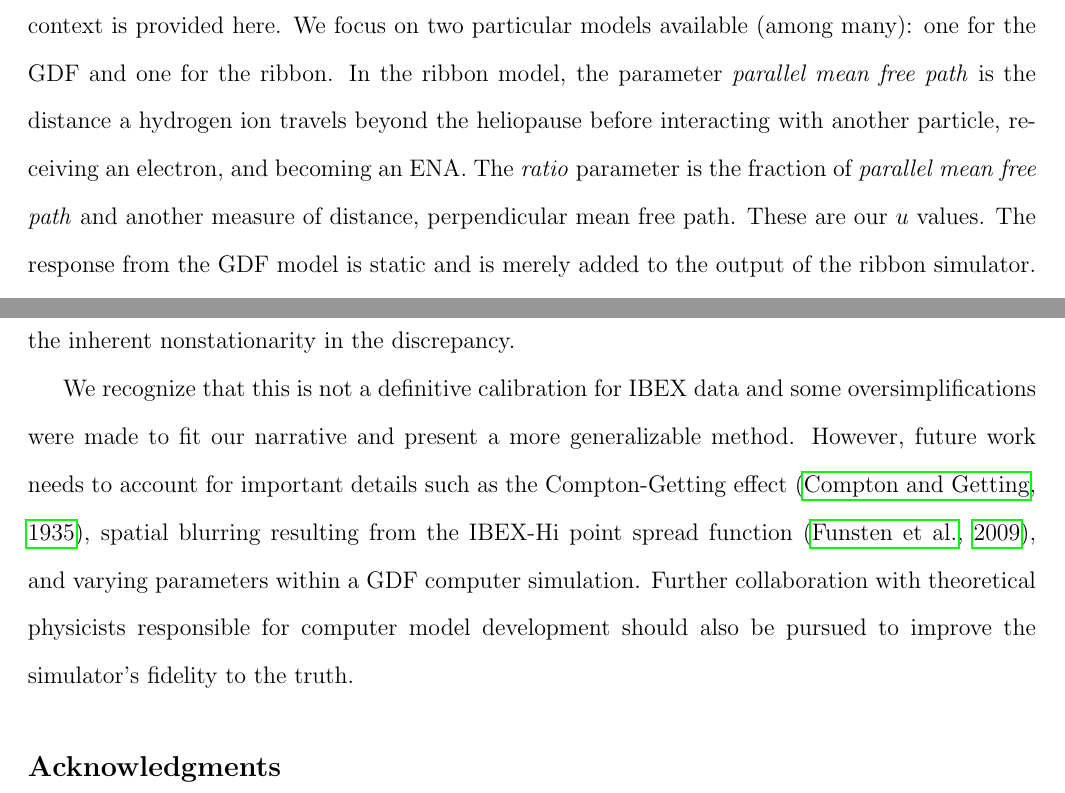
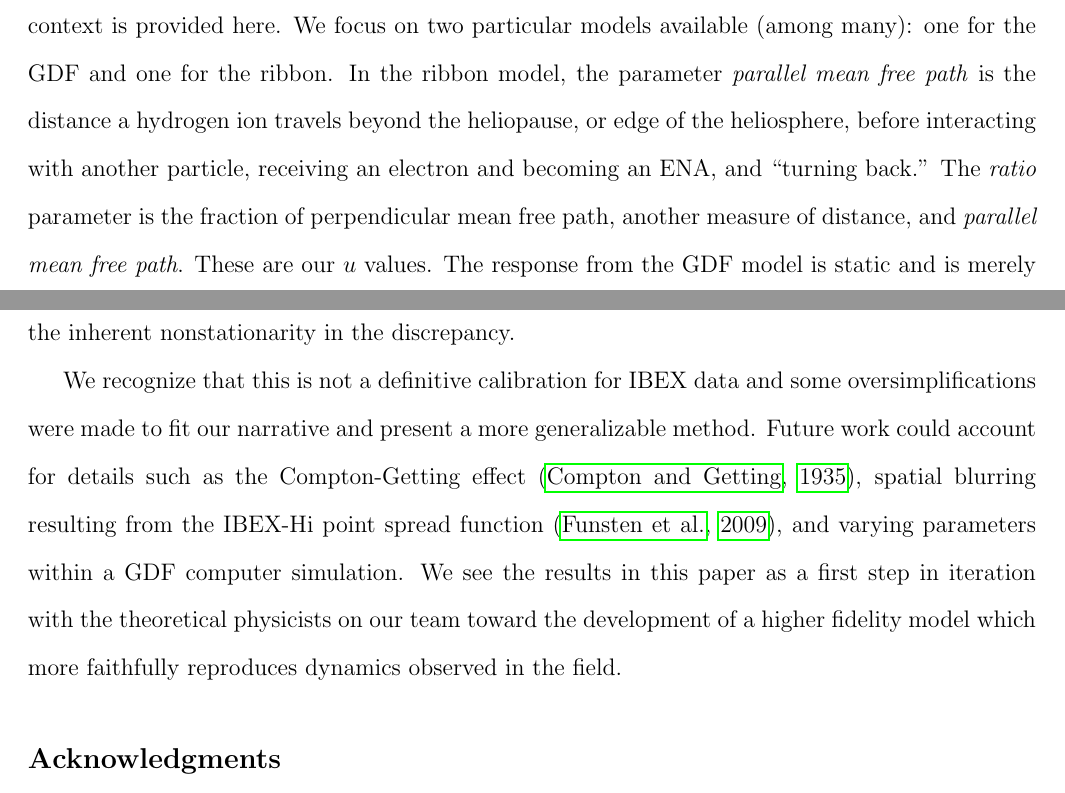
Before and after one commit to lanl/ibex-bayesian-inverse, a LaTeX paper (papers/ibex_bayes_inv.tex): two parts of pages 22 and 32 of 38, joined at a grey line, cut so that both start at the same text. Compiled offline with pdfLaTeX; a missing bibliography style is replaced by a similar one.

Commit message:
making coauthor edits

```diff
--- a/papers/ibex_bayes_inv.tex
+++ b/papers/ibex_bayes_inv.tex
@@ -851,19 +847,20 @@ expression in the Poisson likelihood in Eq.~\ref{eq:pois_inv_bayes_mod} such
 that $\lambda(X^F) = m(u, X^F) - \lambda_{b}(X^F)$.
 
 We have referred to the IBEX simulator throughout this paper without going into
-much detail. While we leave a more in-depth physical interpretation and analysis
-of parameters to more appropriate venues
+much detail. While we leave a more in-depth physical interpretation and
+analysis of parameters to more appropriate venues
 \citep{zirnstein2021heliosheath,zirnstein2025global,swaczyna2020density,huang2025numerical},
-some basic context is provided here. We focus on two particular models available
-(among many): one for the GDF and one for the ribbon. In the ribbon model, the
-parameter \textit{parallel mean free path} is the distance a hydrogen ion
-travels beyond the heliopause before interacting with another particle,
-receiving an electron, and becoming an ENA. The \textit{ratio} parameter is the
-fraction of \textit{parallel mean free path} and another measure of distance,
-perpendicular mean free path. These are our $u$ values. The response from the
-GDF model is static and is merely added to the output of the ribbon simulator.
-This is not the case for GDF simulators in general, but the GDF model we have
-access to does not vary with any parameters of interest.
+some basic context is provided here. We focus on two particular models
+available (among many): one for the GDF and one for the ribbon. In the ribbon
+model, the parameter \textit{parallel mean free path} is the distance a
+hydrogen ion travels beyond the heliopause, or edge of the heliosphere, before
+interacting with another particle, receiving an electron and becoming an ENA,
+and ``turning back.'' The \textit{ratio} parameter is the fraction of
+perpendicular mean free path, another measure of distance, and \textit{parallel
+mean free path}. These are our $u$ values. The response from the GDF model is
+static and is merely added to the output of the ribbon simulator. This is not
+the case for GDF simulators in general, but the GDF model we have access to
+does not vary with any parameters of interest.
 
 Scientists know that the makeup of the heliosphere evolves over time, largely
 due to variations in the solar wind that accompany the approximately 11 year
@@ -1181,13 +1178,13 @@ inherent nonstationarity in the discrepancy.
 
 We recognize that this is not a definitive calibration for IBEX data and some
 oversimplifications were made to fit our narrative and present a more
-generalizable method. However, future work needs to account for important
-details such as the Compton-Getting effect \citep{compton1935apparent}, spatial
-blurring resulting from the IBEX-Hi point spread function
-\citep{funsten2009IBEXHiENA}, and varying parameters within a GDF computer
-simulation. Further collaboration with theoretical physicists responsible for
-computer model development should also be pursued to improve the simulator's
-fidelity to the truth.
+generalizable method. Future work could account for details such as the
+Compton-Getting effect \citep{compton1935apparent}, spatial blurring resulting
+from the IBEX-Hi point spread function \citep{funsten2009IBEXHiENA}, and
+varying parameters within a GDF computer simulation. We see the results in this
+paper as a first step in iteration with the theoretical physicists on our team
+toward the development of a higher fidelity model which more faithfully
+reproduces dynamics observed in the field.
 
 \subsection*{Acknowledgments}
 
```
Also changed, not shown: papers/ibex_bayes_inv.tex (36 more changed lines).
